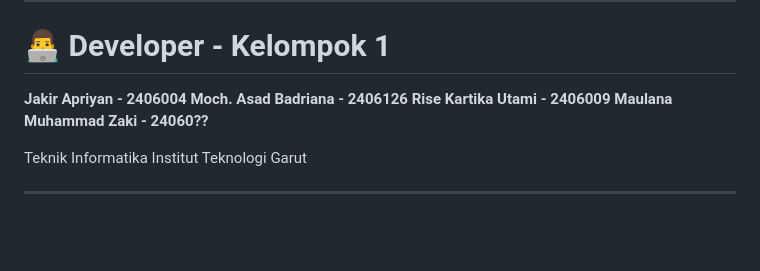
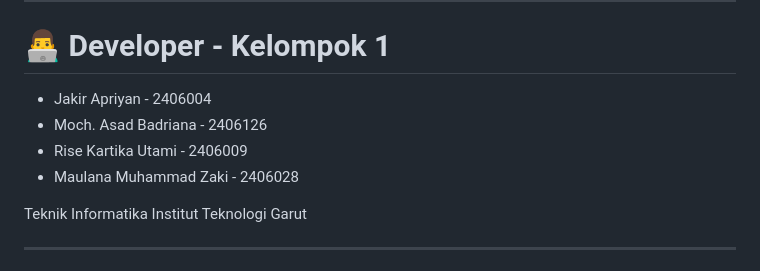
Before and after one commit to jakir442/kasir-minimarket, a Markdown page: README.md, the part around the change. Rendered like a GitHub page; blank space fills up the shorter version.

```diff
--- a/README.md
+++ b/README.md
@@ -262,10 +262,10 @@ http://localhost/kasir-minimarket
 
 # 👨‍💻 Developer - Kelompok 1
 
-**Jakir Apriyan - 2406004**
-**Moch. Asad Badriana - 2406126**
-**Rise Kartika Utami - 2406009**
-**Maulana Muhammad Zaki - 24060??**
+* Jakir Apriyan - 2406004
+* Moch. Asad Badriana - 2406126
+* Rise Kartika Utami - 2406009
+* Maulana Muhammad Zaki - 2406028
 
 Teknik Informatika
 Institut Teknologi Garut
```
